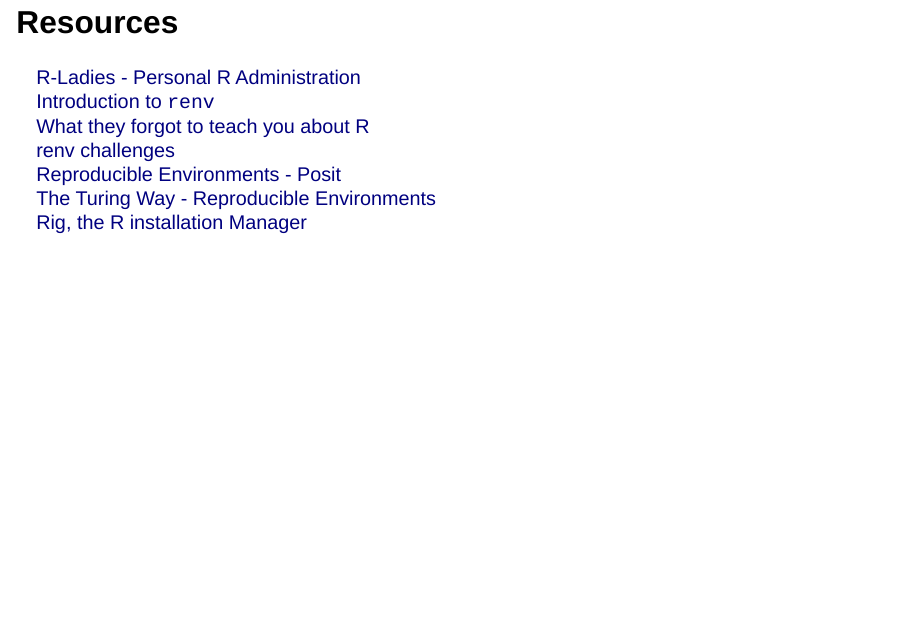
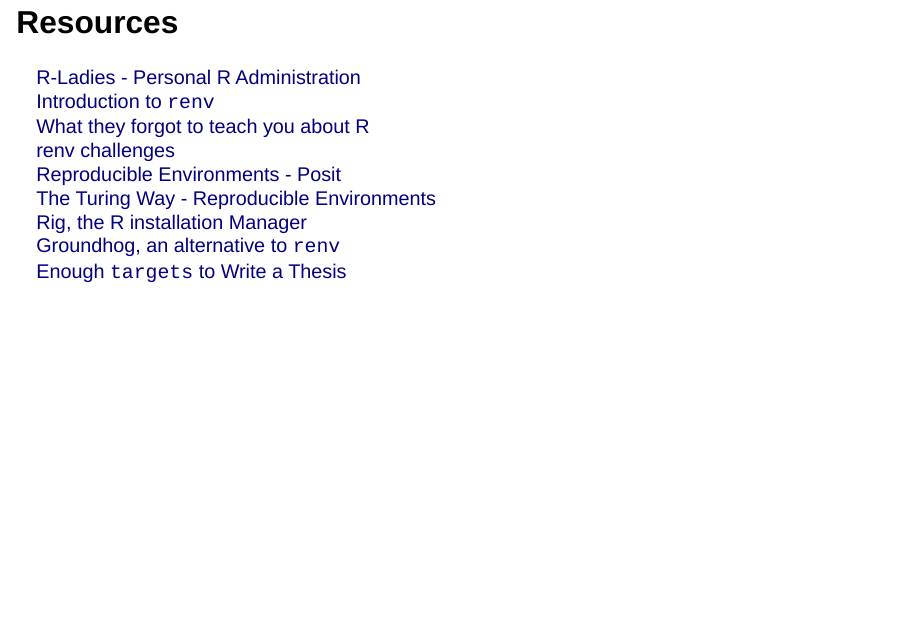
Before and after one commit to SORTEE/CodeClub, a Quarto document (20250415_reproducible_coding/reproducible_coding.qmd): page 26 of 26. Rendered offline with R 4.5, knitr and Pandoc in place of Quarto, with nearby package versions; drawn as Slidy slides in place of the format the file asks for.

Commit message:
new additions to resources

```diff
--- a/20250415_reproducible_coding/reproducible_coding.qmd
+++ b/20250415_reproducible_coding/reproducible_coding.qmd
@@ -339,3 +338,5 @@
 [What they forgot to teach you about R](https://rstats.wtf/) <br>
 [renv challenges](https://github.com/shannonpileggi/renv-challenges) <br> [Reproducible Environments - Posit](https://solutions.posit.co/envs-pkgs/environments/) <br> [The Turing Way - Reproducible Environments](https://book.the-turing-way.org/reproducible-research/renv.html) <br>
 [Rig, the R installation Manager](https://github.com/r-lib/rig?tab=readme-ov-file#id-known-issues) <br>
+[Groundhog, an alternative to `renv`](https://tilburgsciencehub.com/topics/automation/replicability/package-management/renv/#:~:text=to%20migrate%20projects.-,Groundhog,version%20available%20at%20that%20time.) <br>
+[Enough `targets` to Write a Thesis](https://biostats-r.github.io/biostats/targets/03-workflow.html)
```
Also changed, not shown: 20250415_reproducible_coding/reproducible_coding.html, 20250415_reproducible_coding/reproducible_coding.qmd (3 more changed lines).
